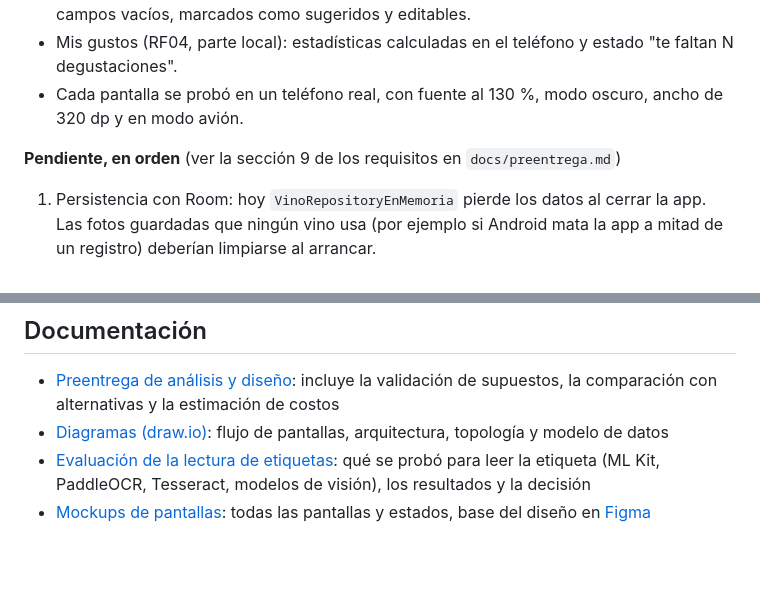
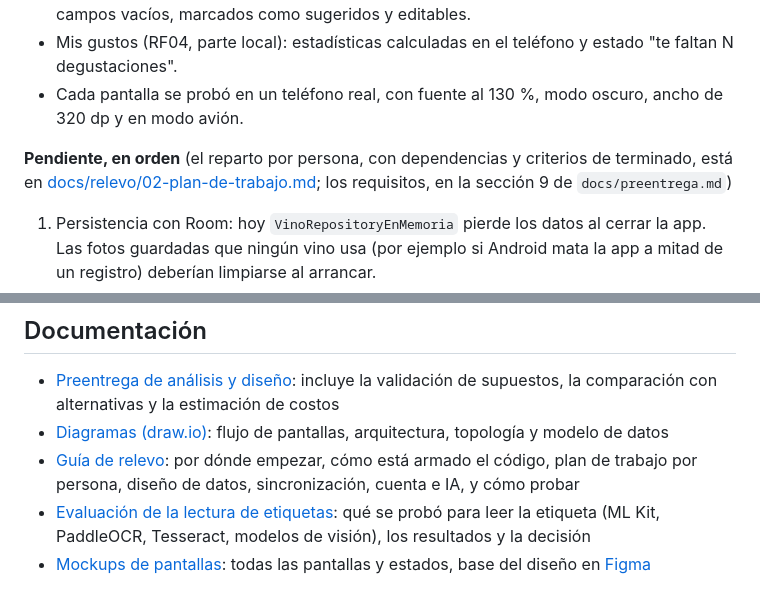
Before and after one commit to alejogarciabosio/sorbo-app, a Markdown page: README.md, 2 parts joined by grey strips. Drawn GitHub-style; blank space fills up the shorter version.

Commit message:
docs: el README enlaza la guía de relevo y el plan de trabajo

```diff
--- a/README.md
+++ b/README.md
@@ -40,7 +40,7 @@ Hito 1 (versión local): la app funciona completa sin conexión, con los datos e
 - Mis gustos (RF04, parte local): estadísticas calculadas en el teléfono y estado "te faltan N degustaciones".
 - Cada pantalla se probó en un teléfono real, con fuente al 130 %, modo oscuro, ancho de 320 dp y en modo avión.
 
-**Pendiente, en orden** (ver la sección 9 de los requisitos en `docs/preentrega.md`)
+**Pendiente, en orden** (el reparto por persona, con dependencias y criterios de terminado, está en [docs/relevo/02-plan-de-trabajo.md](docs/relevo/02-plan-de-trabajo.md); los requisitos, en la sección 9 de `docs/preentrega.md`)
 
 1. Persistencia con Room: hoy `VinoRepositoryEnMemoria` pierde los datos al cerrar la app. Las fotos guardadas que ningún vino usa (por ejemplo si Android mata la app a mitad de un registro) deberían limpiarse al arrancar.
 2. Supabase (migraciones SQL, RLS, Storage, Auth), `SyncWorker` y observador de conectividad.
@@ -62,6 +62,7 @@ MVVM con patrón Repository y flujo unidireccional de datos, en tres capas: `ui`
 
 - [Preentrega de análisis y diseño](docs/preentrega.md): incluye la validación de supuestos, la comparación con alternativas y la estimación de costos
 - [Diagramas (draw.io)](docs/diagramas/sorbo.drawio): flujo de pantallas, arquitectura, topología y modelo de datos
+- [Guía de relevo](docs/relevo/00-leer-primero.md): por dónde empezar, cómo está armado el código, plan de trabajo por persona, diseño de datos, sincronización, cuenta e IA, y cómo probar
 - [Evaluación de la lectura de etiquetas](docs/evaluacion-lectura-etiquetas.md): qué se probó para leer la etiqueta (ML Kit, PaddleOCR, Tesseract, modelos de visión), los resultados y la decisión
 - [Mockups de pantallas](docs/mockups/index.html): todas las pantallas y estados, base del diseño en [Figma](https://www.figma.com/design/NM0utJz4cc9JBflTfu1ep9/Sorbo-App)
 
```
